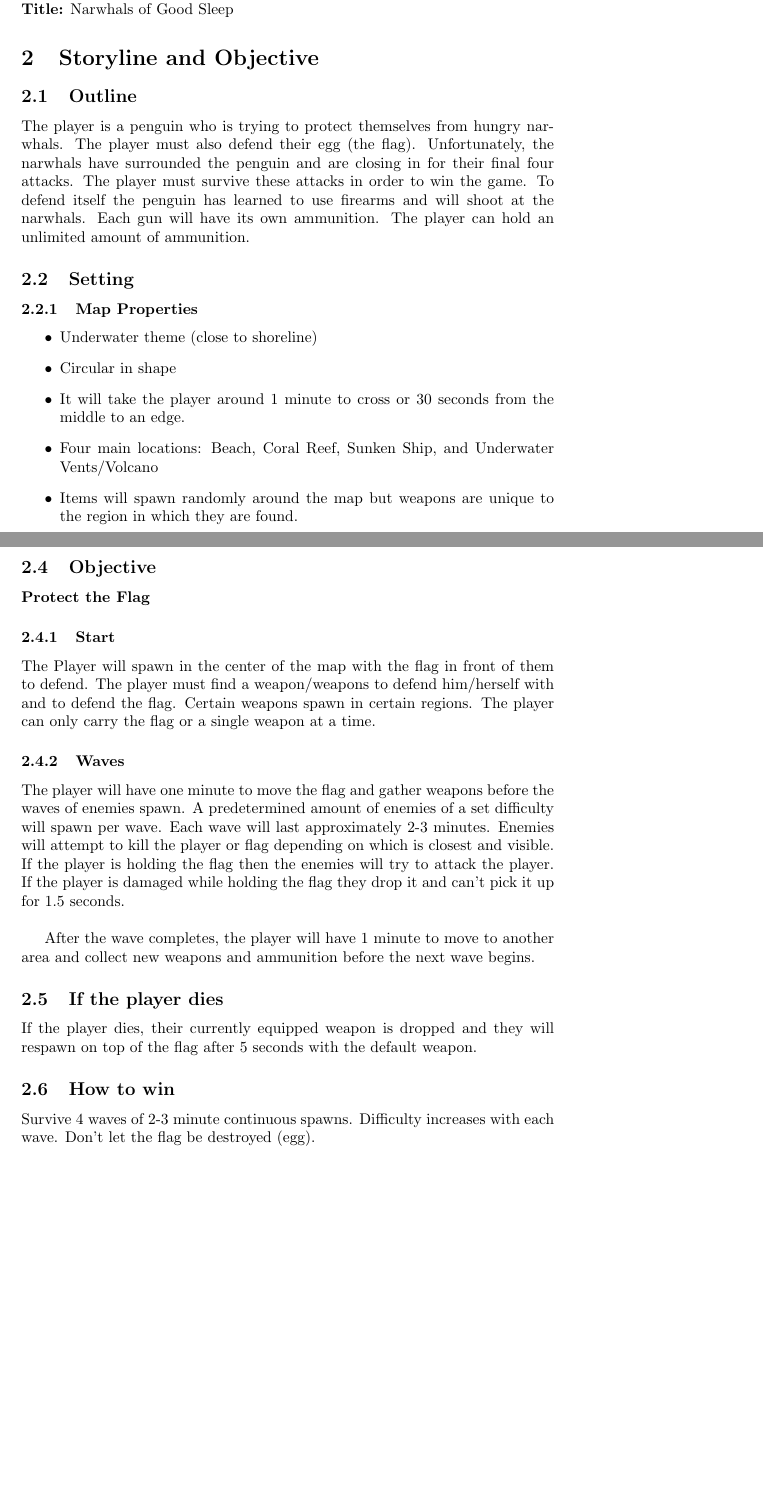
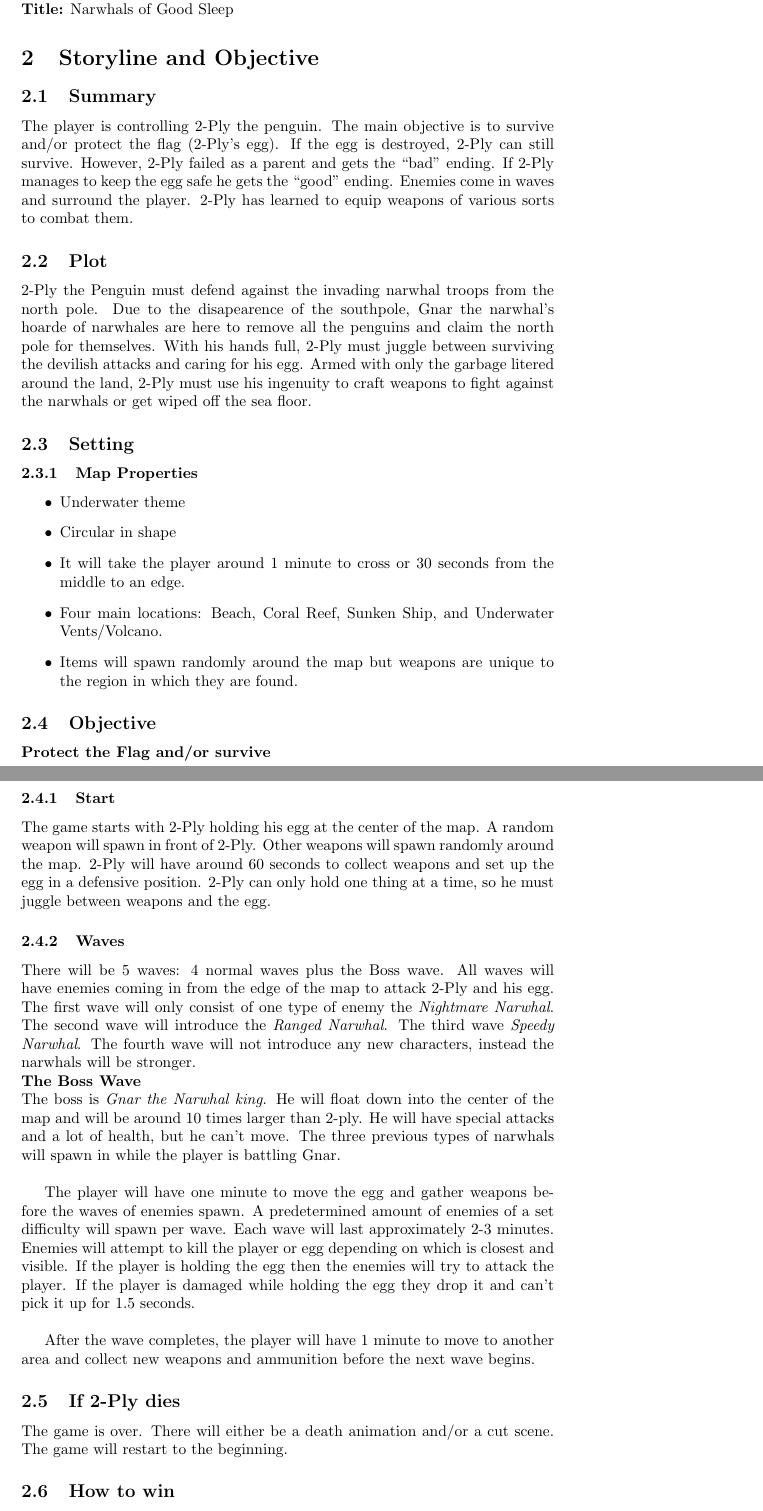
Before and after one commit to bchu007/CS179N, a LaTeX document (proposal.tex): two parts of pages 2 and 3 of 7 before the commit and two parts of pages 2 and 3 of 8 after it, joined at a grey line, cut so that both start at the same text, the shorter picture padded with empty space. Compiled offline with pdfLaTeX.

Commit message:
Updated Project Proposal

```diff
--- a/proposal.tex
+++ b/proposal.tex
@@ -26,15 +26,35 @@
 \textbf{Title:} Narwhals of Good Sleep
 
 \section{Storyline and Objective}
-\subsection{Outline}
-The player is a penguin who is trying to protect themselves from hungry narwhals. The player must also defend their egg (the flag). Unfortunately, the narwhals have surrounded the penguin and are closing in for their final four attacks. The player must survive these attacks in order to win the game. To defend itself the penguin has learned to use firearms and will shoot at the narwhals. Each gun will have its own ammunition. The player can hold an unlimited amount of ammunition.
+\subsection{Summary}
+The player is controlling 2-Ply the penguin. The main objective is to survive and/or protect the flag (2-Ply's egg). If the egg is destroyed, 2-Ply can still survive. However, 2-Ply failed as a parent and gets the ``bad'' ending. If 2-Ply manages to keep the egg safe he gets the ``good'' ending. Enemies come in waves and surround the player. 2-Ply has learned to equip weapons of various sorts to combat them.
 
+\subsection{Plot}
+2-Ply the Penguin must defend against the invading narwhal troops from the north pole. Due to the disapearence of the southpole, Gnar the narwhal's hoarde of narwhales are here to remove all the penguins and claim the north pole for themselves. With his hands full, 2-Ply must juggle between surviving the devilish attacks and caring for his egg. Armed with only the garbage litered around the land, 2-Ply must use his ingenuity to craft weapons to fight against the narwhals or get wiped off the sea floor.
 \subsection{Setting}
 \subsubsection{Map Properties}
 \begin{itemize}
-\item Underwater theme (close to shoreline)
+\item Underwater theme
 \item Circular in shape
 \item It will take the player around 1 minute to cross or 30 seconds from the middle to an edge.
-\item Four main locations: Beach, Coral Reef, Sunken Ship, and Underwater Vents/Volcano
+\item Four main locations: Beach, Coral Reef, Sunken Ship, and Underwater Vents/Volcano.
 \item Items will spawn randomly around the map but weapons are unique to the region in which they are found.
 \end{itemize}
+
+\subsection{Objective}
+\textbf{Protect the Flag and/or survive}
+\subsubsection{Start}
+The game starts with 2-Ply holding his egg at the center of the map. A random weapon will spawn in front of 2-Ply. Other weapons will spawn randomly around the map. 2-Ply will have around 60 seconds to collect weapons and set up the egg in a defensive position. 2-Ply can only hold one thing at a time, so he must juggle between weapons and the egg.
+
+\subsubsection{Waves}
+There will be 5 waves: 4 normal waves plus the Boss wave. All waves will have enemies coming in from the edge of the map to attack 2-Ply and his egg. The first wave will only consist of one type of enemy the \textit{Nightmare Narwhal}. The second wave will introduce the \textit{Ranged Narwhal}. The third wave \textit{Speedy Narwhal}. The fourth wave will not introduce any new characters, instead the narwhals will be stronger.\\
+\textbf{The Boss Wave}\\
+The boss is \textit{Gnar the Narwhal king}. He will float down into the center of the map and will be around 10 times larger than 2-ply. He will have special attacks and a lot of health, but he can't move. The three previous types of narwhals will spawn in while the player is battling Gnar.\\
+
+The player will have one minute to move the egg and gather weapons before the waves of enemies spawn. A predetermined amount of enemies of a set difficulty will spawn per wave. Each wave will last approximately 2-3 minutes. Enemies will attempt to kill the player or egg depending on which is closest and visible. If the player is holding the egg then the enemies will try to attack the player. If the player is damaged while holding the egg they drop it and can't pick it up for 1.5 seconds.\\
+
+After the wave completes, the player will have 1 minute to move to another area and collect new weapons and ammunition before the next wave begins.
+
+\subsection{If 2-Ply dies}
+The game is over. There will either be a death animation and/or a cut scene. The game will restart to the beginning.
+\subsection{How to win}
@@ -50,19 +76,3 @@ The player is a penguin who is trying to protect themselves from hungry narwhals
 \item Rifle
 \url{https://assetstore.unity.com/packages/3d/props/guns/modern-russian-assault-rifle-46033}
 \end{itemize}
-\subsection{Objective}
-\textbf{Protect the Flag}
-
-\subsubsection{Start}
-The Player will spawn in the center of the map with the flag in front of them to defend. The player must find a weapon/weapons to defend him/herself with and to defend the flag. Certain weapons spawn in certain regions. The player can only carry the flag or a single weapon at a time.
-
-\subsubsection{Waves}
-The player will have one minute to move the flag and gather weapons before the waves of enemies spawn. A predetermined amount of enemies of a set difficulty will spawn per wave. Each wave will last approximately 2-3 minutes. Enemies will attempt to kill the player or flag depending on which is closest and visible. If the player is holding the flag then the enemies will try to attack the player. If the player is damaged while holding the flag they drop it and can't pick it up for 1.5 seconds.\\
-
-After the wave completes, the player will have 1 minute to move to another area and collect new weapons and ammunition before the next wave begins.
-
-\subsection{If the player dies}
-If the player dies, their currently equipped weapon is dropped and they will respawn on top of the flag after 5 seconds with the default weapon.
-\subsection{How to win}
-Survive 4 waves of 2-3 minute continuous spawns. Difficulty increases with each wave. Don't let the flag be destroyed (egg).
-\subsection{How to lose}
```
Also changed, not shown: project-proposal.pdf, proposal.tex (41 more changed lines).
